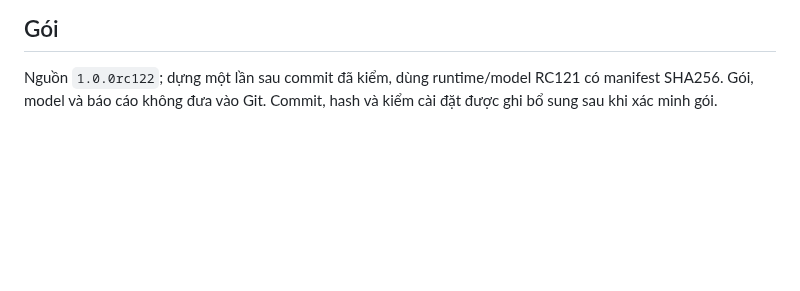
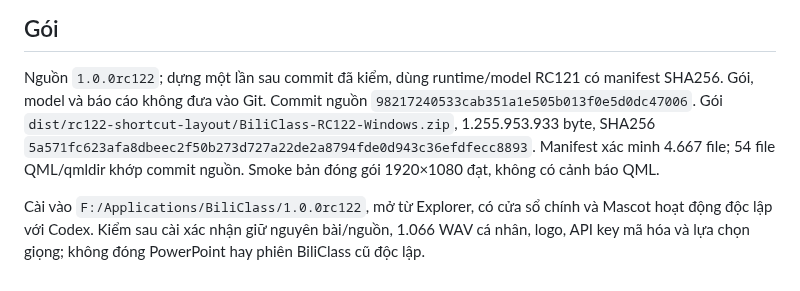
Before and after one commit to whitelotus-web/BiliClass, a Markdown page: docs/BUILD_RC122.md, the part around the change. Drawn GitHub-style; blank space fills up the shorter version.

Commit message:
Record verified RC122 package and installation

```diff
--- a/docs/BUILD_RC122.md
+++ b/docs/BUILD_RC122.md
@@ -61,4 +61,14 @@ Không có cảnh báo QML ở các lần kiểm đạt.
 
 Nguồn `1.0.0rc122`; dựng một lần sau commit đã kiểm, dùng runtime/model
 RC121 có manifest SHA256. Gói, model và báo cáo không đưa vào Git.
-Commit, hash và kiểm cài đặt được ghi bổ sung sau khi xác minh gói.
+Commit nguồn `98217240533cab351a1e505b013f0e5d0dc47006`.
+Gói `dist/rc122-shortcut-layout/BiliClass-RC122-Windows.zip`,
+1.255.953.933 byte, SHA256
+`5a571fc623afa8dbeec2f50b273d727a22de2a8794fde0d943c36efdfecc8893`.
+Manifest xác minh 4.667 file; 54 file QML/qmldir khớp commit nguồn.
+Smoke bản đóng gói 1920×1080 đạt, không có cảnh báo QML.
+
+Cài vào `F:/Applications/BiliClass/1.0.0rc122`, mở từ Explorer, có cửa sổ
+chính và Mascot hoạt động độc lập với Codex. Kiểm sau cài xác nhận giữ
+nguyên bài/nguồn, 1.066 WAV cá nhân, logo, API key mã hóa và lựa chọn
+giọng; không đóng PowerPoint hay phiên BiliClass cũ độc lập.
```
